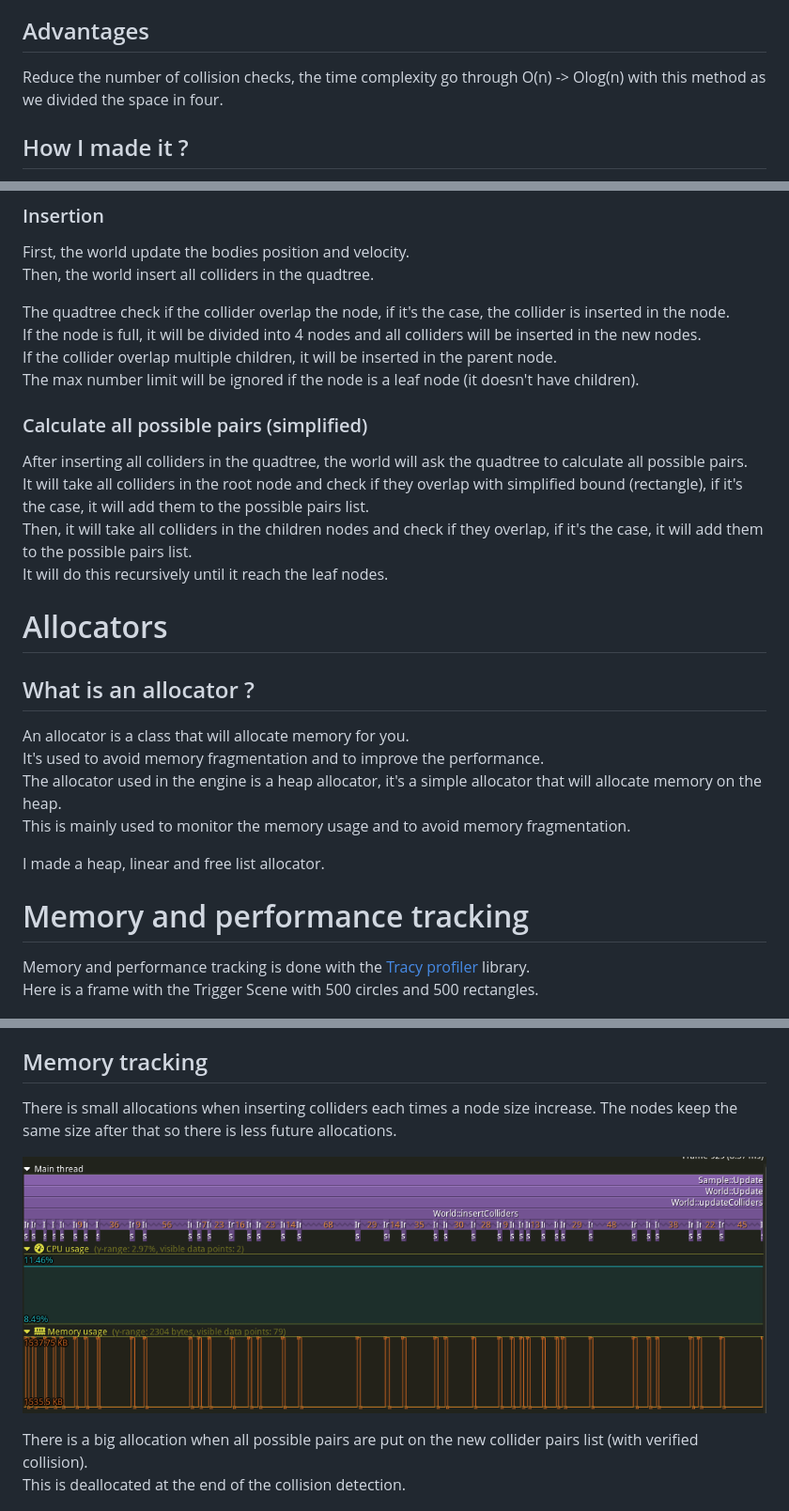
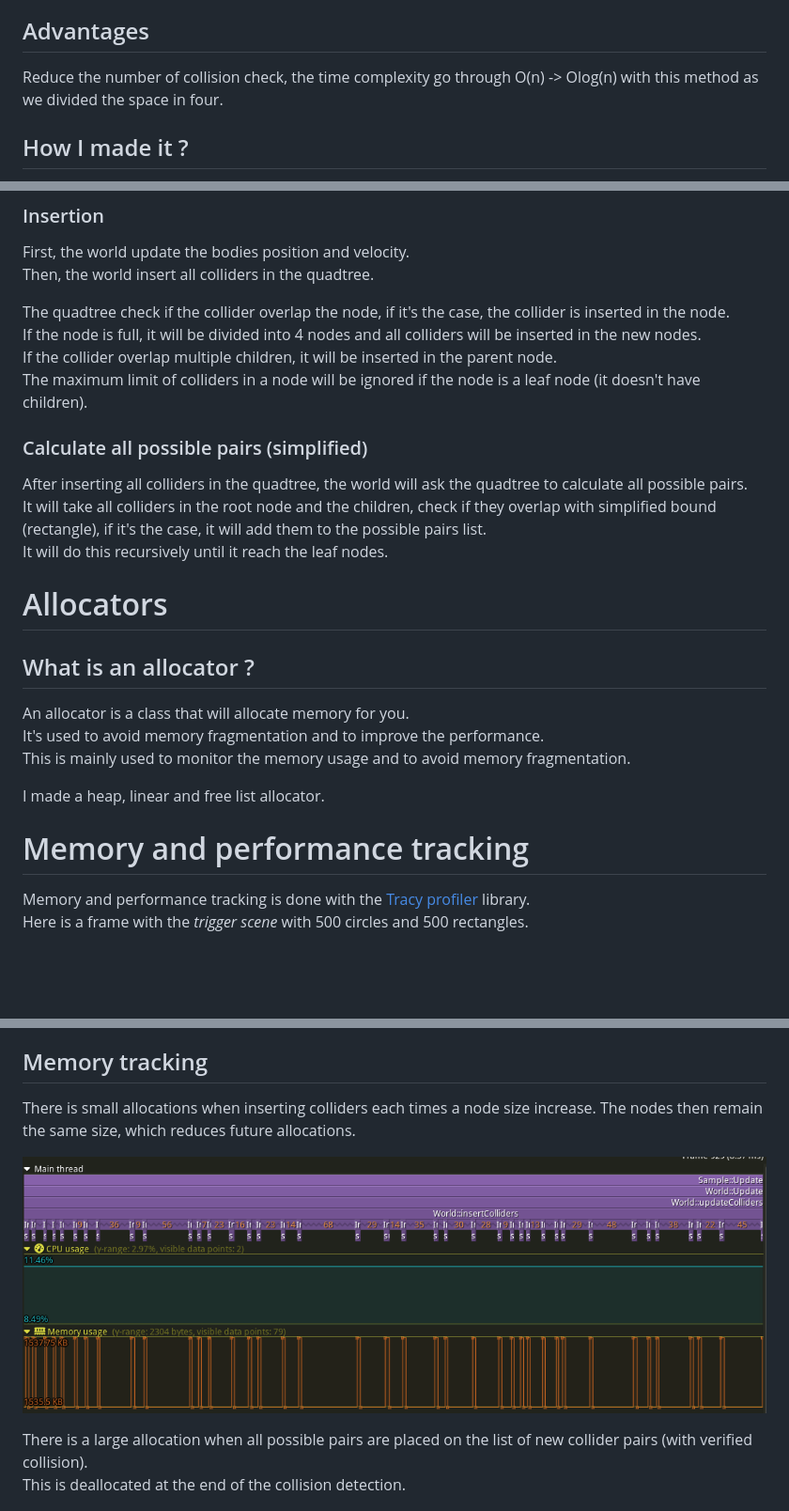
Before and after one commit to Tryliom/PhysicsEngine, a Markdown page: documentation/blogpost.md, 3 parts joined by grey strips. Shown: that part at 94% size. GitHub-like rendering; blank space fills up the shorter version.

```diff
--- a/documentation/blogpost.md
+++ b/documentation/blogpost.md
@@ -68,7 +74,7 @@ The Node 0 is the root node, it's the first node that will be created, it will b
 
 ## Advantages
 
-Reduce the number of collision checks, the time complexity go through O(n) -> Olog(n) with this method as we divided the space in four.
+Reduce the number of collision check, the time complexity go through O(n) -> Olog(n) with this method as we divided the space in four.
 
 ## How I made it ?
 
@@ -83,13 +89,12 @@ Then, the world insert all colliders in the quadtree.
 The quadtree check if the collider overlap the node, if it's the case, the collider is inserted in the node.<br>
 If the node is full, it will be divided into 4 nodes and all colliders will be inserted in the new nodes.<br>
 If the collider overlap multiple children, it will be inserted in the parent node.<br>
-The max number limit will be ignored if the node is a leaf node (it doesn't have children).<br>
+The maximum limit of colliders in a node will be ignored if the node is a leaf node (it doesn't have children).<br>
 
 ### Calculate all possible pairs (simplified)
 
 After inserting all colliders in the quadtree, the world will ask the quadtree to calculate all possible pairs.<br>
-It will take all colliders in the root node and check if they overlap with simplified bound (rectangle), if it's the case, it will add them to the possible pairs list.<br>
-Then, it will take all colliders in the children nodes and check if they overlap, if it's the case, it will add them to the possible pairs list.<br>
+It will take all colliders in the root node and the children, check if they overlap with simplified bound (rectangle), if it's the case, it will add them to the possible pairs list.<br>
 It will do this recursively until it reach the leaf nodes.<br>
 
 Allocators
@@ -99,7 +104,6 @@ Allocators
 
 An allocator is a class that will allocate memory for you.<br>
 It's used to avoid memory fragmentation and to improve the performance.<br>
-The allocator used in the engine is a heap allocator, it's a simple allocator that will allocate memory on the heap.<br>
 This is mainly used to monitor the memory usage and to avoid memory fragmentation.<br>
 
 I made a heap, linear and free list allocator.<br>
@@ -108,7 +112,7 @@ Memory and performance tracking
 ==============================================================
 
 Memory and performance tracking is done with the [Tracy profiler](https://github.com/wolfpld/tracy/tree/master) library.<br>
-Here is a frame with the Trigger Scene with 500 circles and 500 rectangles.<br>
+Here is a frame with the *trigger scene* with 500 circles and 500 rectangles.<br>
 
 ![](images/tracyFrame.png)
 
@@ -117,11 +121,12 @@ The engine is running at 165FPS (vsync), the frame time is around 9ms and the ph
 
 ## Memory tracking
 
-There is small allocations when inserting colliders each times a node size increase. The nodes keep the same size after that so there is less future allocations.<br>
+There is small allocations when inserting colliders each times a node size increase. The nodes then remain the same size, which reduces future allocations.
 
 ![](images/insertColliders.png)
 
-There is a big allocation when all possible pairs are put on the new collider pairs list (with verified collision).<br>
+
+There is a large allocation when all possible pairs are placed on the list of new collider pairs (with verified collision).<br>
 This is deallocated at the end of the collision detection.<br>
 
 ![](images/10secProfile.png)
```
Also changed, not shown: other parts of documentation/blogpost.md (+39 -33 lines).
